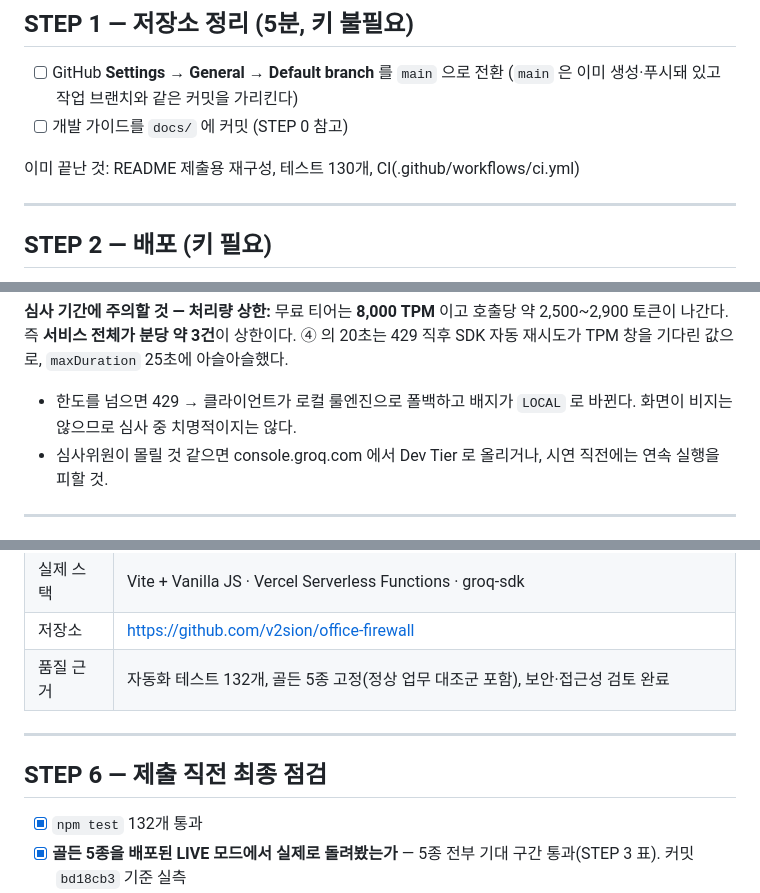
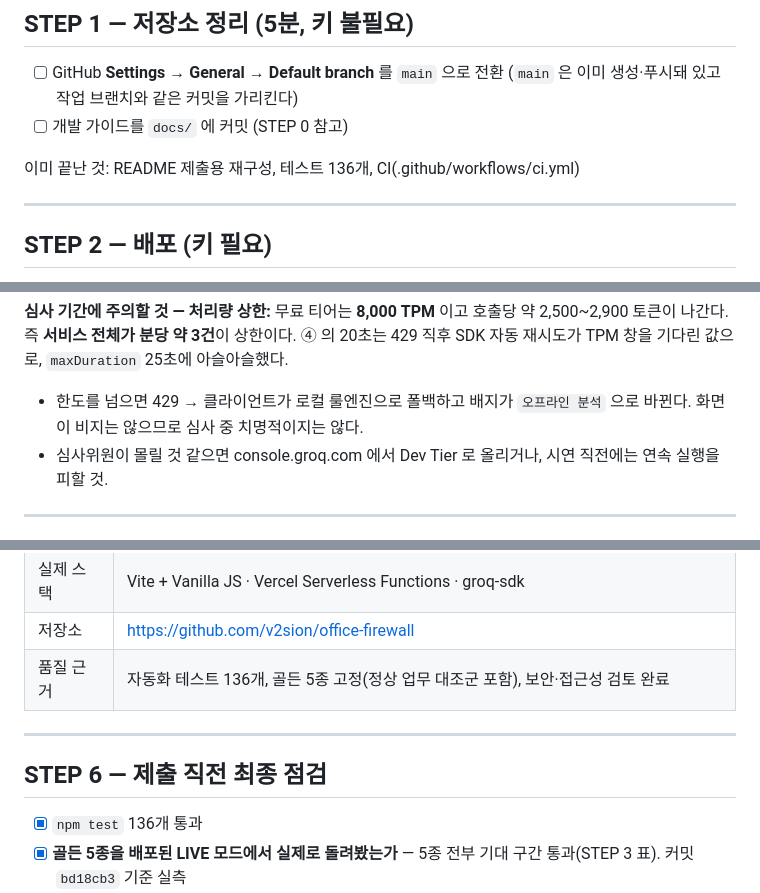
Before and after one commit to v2sion/office-firewall, a Markdown page: docs/SUBMISSION.md, 3 parts joined by grey strips. GitHub-like rendering.

```diff
--- a/docs/SUBMISSION.md
+++ b/docs/SUBMISSION.md
@@ -27,7 +27,7 @@
       (`main` 은 이미 생성·푸시돼 있고 작업 브랜치와 같은 커밋을 가리킨다)
 - [ ] 개발 가이드를 `docs/` 에 커밋 (STEP 0 참고)
 
-이미 끝난 것: README 제출용 재구성, 테스트 130개, CI(.github/workflows/ci.yml)
+이미 끝난 것: README 제출용 재구성, 테스트 136개, CI(.github/workflows/ci.yml)
 
 ---
 
@@ -86,8 +86,8 @@ npx vercel --prod
 **서비스 전체가 분당 약 3건**이 상한이다. ④ 의 20초는 429 직후 SDK 자동
 재시도가 TPM 창을 기다린 값으로, `maxDuration` 25초에 아슬아슬했다.
 
-- 한도를 넘으면 429 → 클라이언트가 로컬 룰엔진으로 폴백하고 배지가 `LOCAL`
-  로 바뀐다. 화면이 비지는 않으므로 심사 중 치명적이지는 않다.
+- 한도를 넘으면 429 → 클라이언트가 로컬 룰엔진으로 폴백하고 배지가 `오프라인 분석`
+  으로 바뀐다. 화면이 비지는 않으므로 심사 중 치명적이지는 않다.
 - 심사위원이 몰릴 것 같으면 console.groq.com 에서 Dev Tier 로 올리거나,
   시연 직전에는 연속 실행을 피할 것.
 
@@ -172,13 +172,13 @@ npx vercel --prod
 | 사용 모델 | `openai/gpt-oss-20b` (env: `GROQ_MODEL`) — 배포본에서 골든 5종 전부 통과 확인(STEP 3) |
 | 실제 스택 | Vite + Vanilla JS · Vercel Serverless Functions · groq-sdk |
 | 저장소 | https://github.com/v2sion/office-firewall |
-| 품질 근거 | 자동화 테스트 132개, 골든 5종 고정(정상 업무 대조군 포함), 보안·접근성 검토 완료 |
+| 품질 근거 | 자동화 테스트 136개, 골든 5종 고정(정상 업무 대조군 포함), 보안·접근성 검토 완료 |
 
 ---
 
 ## STEP 6 — 제출 직전 최종 점검
 
-- [x] `npm test` 132개 통과
+- [x] `npm test` 136개 통과
 - [x] **골든 5종을 배포된 LIVE 모드에서 실제로 돌려봤는가** — 5종 전부 기대 구간
       통과(STEP 3 표). 커밋 `bd18cb3` 기준 실측
 - [ ] 배포 URL 에서 전체 플로우 1회 (모바일 포함)
```
Also changed, not shown: other parts of docs/SUBMISSION.md (+2 -2 lines), README.md (+4 -4 lines).
